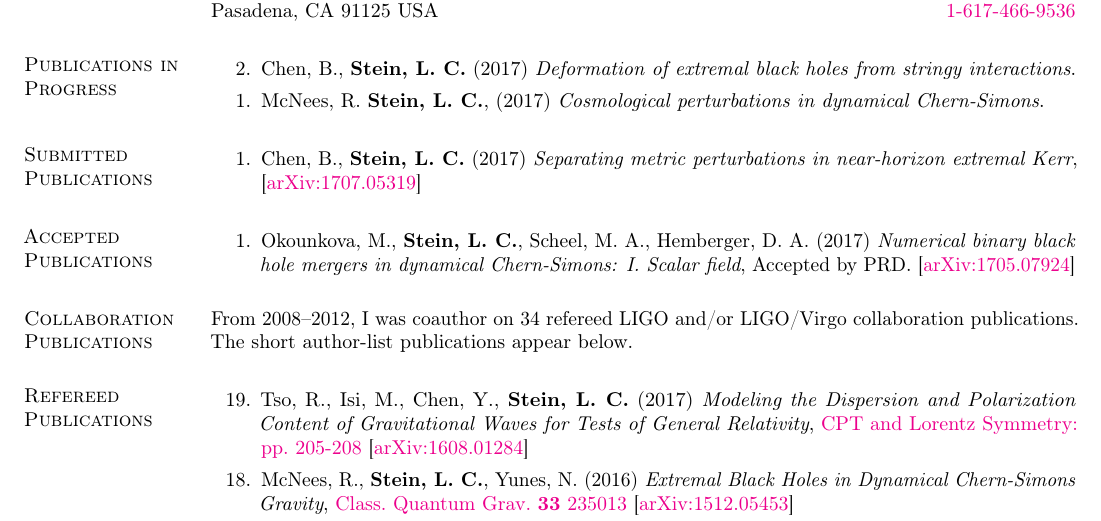
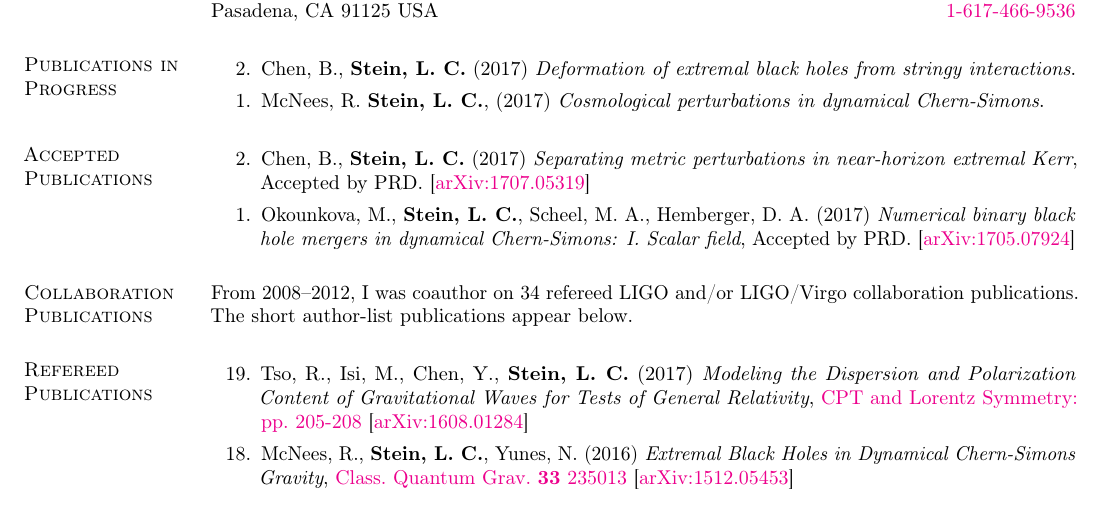
Before and after one commit to duetosymmetry/cv, a LaTeX CV (LeoCStein-PubsOnly.tex, which reads PubsContent.tex): part of page 1 of 2, cut so that both start at the same text. Compiled offline with pdfLaTeX.

Commit message:
Moved NHEK paper from Submitted to Accepted

```diff
--- a/PubsContent.tex
+++ b/PubsContent.tex
@@ -13,17 +13,23 @@
   {\it Cosmological perturbations in dynamical Chern-Simons}.
 \end{enumerate}
 
-\section{\sc Submitted Publications}
+% \section{\sc Submitted Publications}
+% \begin{enumerate}
+% \item[{1.}]
+%   Chen,~B., {\bf Stein,~L.~C.}
+%   (2017)
+%   {\it Separating metric perturbations in near-horizon extremal Kerr},
+%   \arxiv{1707.05319}
+% \end{enumerate}
+
+\section{\sc Accepted Publications}
 \begin{enumerate}
-\item[{1.}]
+\item[{2.}]
   Chen,~B., {\bf Stein,~L.~C.}
   (2017)
   {\it Separating metric perturbations in near-horizon extremal Kerr},
+  Accepted by PRD.
   \arxiv{1707.05319}
-\end{enumerate}
-
-\section{\sc Accepted Publications}
-\begin{enumerate}
 \item[{1.}]
   Okounkova,~M.,
   {\bf Stein,~L.~C.},
```
